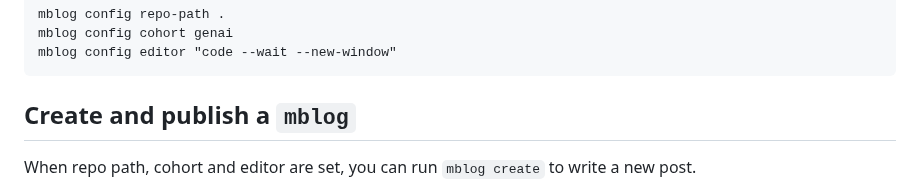
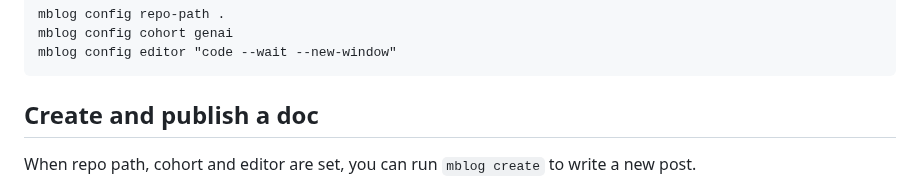
Before and after one commit to iterate/mikrobloggeriet, a Markdown page: cli-quickstart-mblog.md, the part around the change. GitHub-like rendering.

Commit message:
CLI quickstart: call a doc a doc

```diff
--- a/cli-quickstart-mblog.md
+++ b/cli-quickstart-mblog.md
@@ -106,7 +106,7 @@ From the folder you cloned `mikrobloggeriet`, run:
     mblog config cohort genai
     mblog config editor "code --wait --new-window"
 
-## Create and publish a `mblog`
+## Create and publish a doc
 When repo path, cohort and editor are set, you can run `mblog create` to write a new post.
 
 `mblog create` creates the neccessary files, opens your editor, where you can write your blog post.
```
